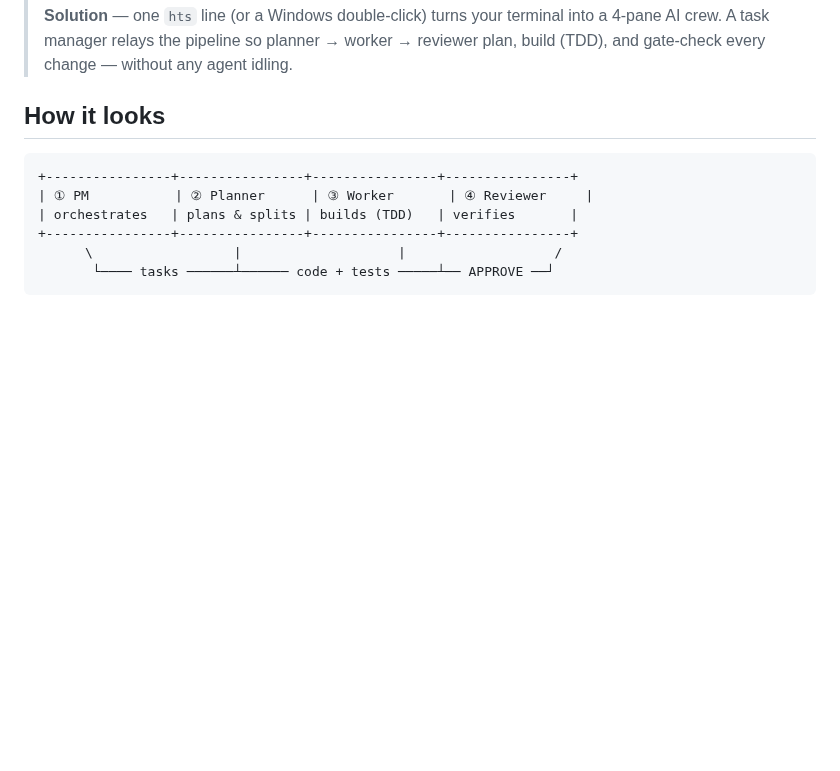
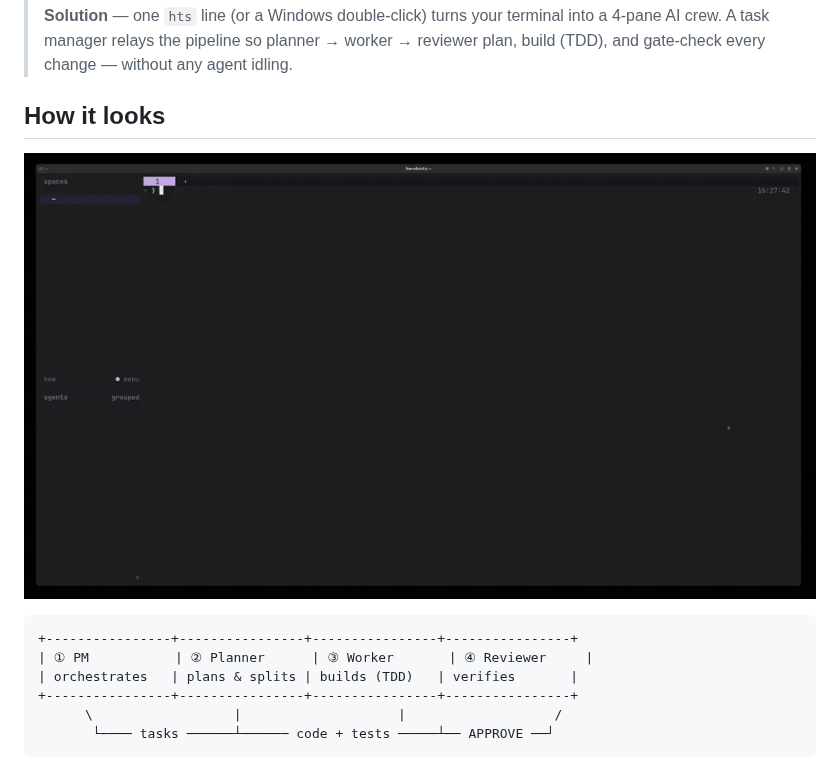
Before and after one commit to harry81/herdr-team, a Markdown page: README.md, the part around the change. GitHub-like rendering; pictures changed too: docs/assets/demo.gif (added); blank space fills up the shorter version.

````diff
--- a/README.md
+++ b/README.md
@@ -19,6 +19,8 @@
 > plan, build (TDD), and gate-check every change — without any agent idling.
 
 ## How it looks
+
+![herdr-team demo](docs/assets/demo.gif)
 
 ```
 +----------------+----------------+----------------+----------------+
````
Also changed, not shown: README.ko.md (+2 -0 lines), 3 other files.
